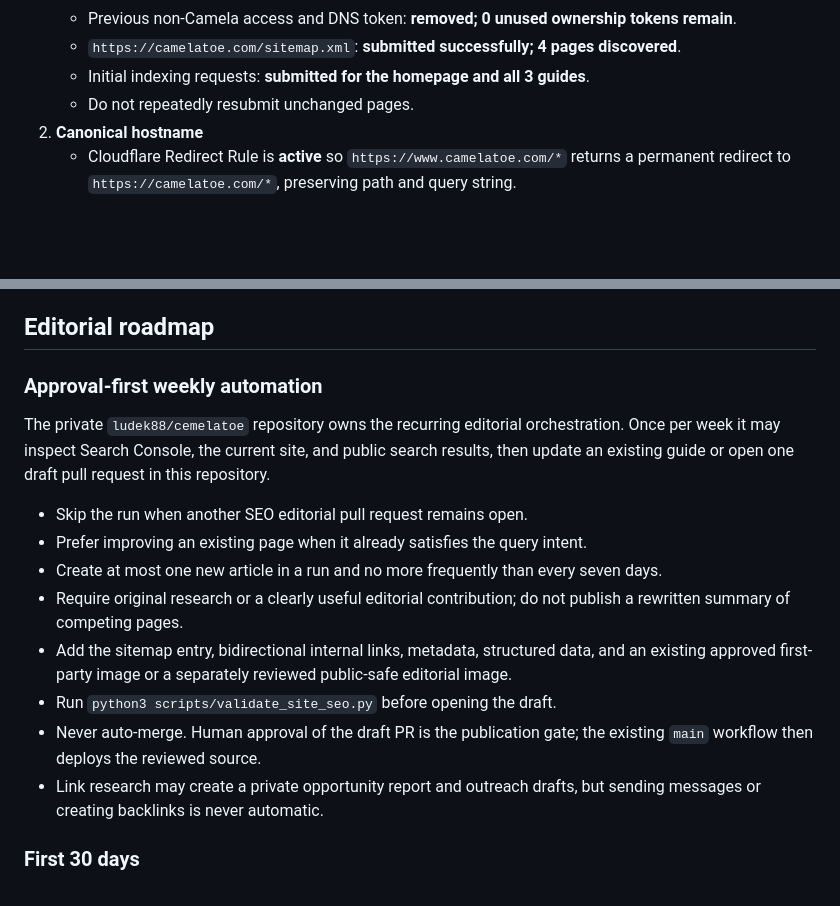
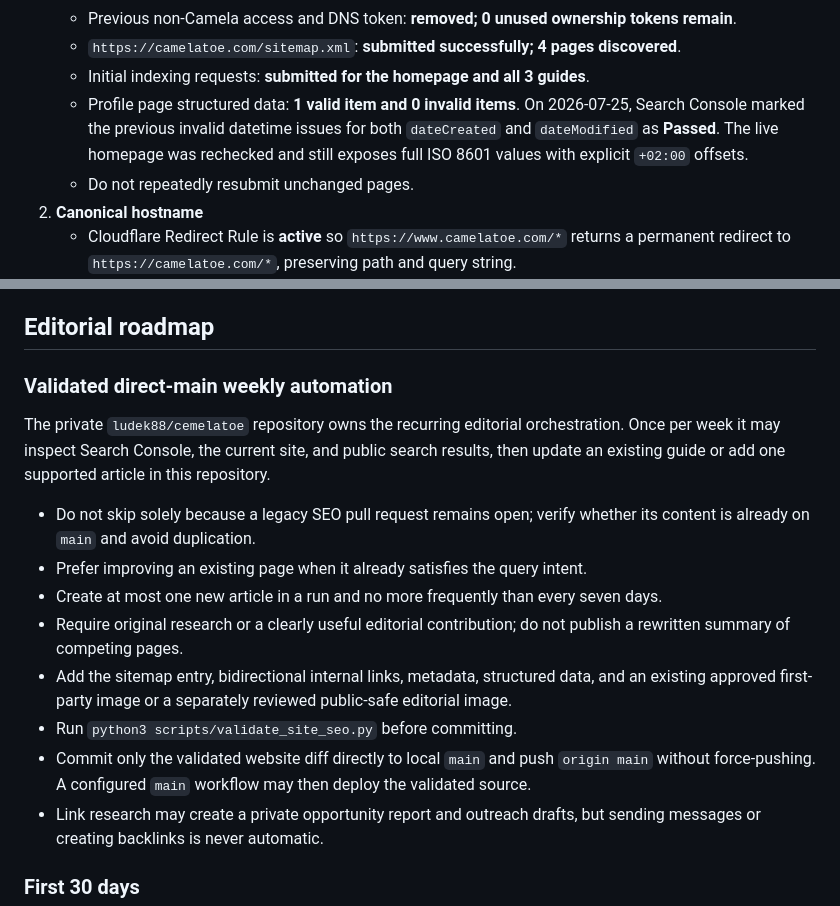
Before and after one commit to ludek88/cemelatoe-pages, a Markdown page: docs/WEBSITE_SEO_PLAN.md, 2 parts joined by grey strips. Drawn GitHub-style; blank space fills up the shorter version.

```diff
--- a/docs/WEBSITE_SEO_PLAN.md
+++ b/docs/WEBSITE_SEO_PLAN.md
@@ -56,6 +56,11 @@ hosting migration. The initial setup was completed on 2026-07-23:
      tokens remain**.
    - `https://camelatoe.com/sitemap.xml`: **submitted successfully; 4 pages discovered**.
    - Initial indexing requests: **submitted for the homepage and all 3 guides**.
+   - Profile page structured data: **1 valid item and 0 invalid items**. On
+     2026-07-25, Search Console marked the previous invalid datetime issues for
+     both `dateCreated` and `dateModified` as **Passed**. The live homepage was
+     rechecked and still exposes full ISO 8601 values with explicit `+02:00`
+     offsets.
    - Do not repeatedly resubmit unchanged pages.
 2. **Canonical hostname**
    - Cloudflare Redirect Rule is **active** so
@@ -72,14 +77,15 @@ hosting migration. The initial setup was completed on 2026-07-23:
 
 ## Editorial roadmap
 
-### Approval-first weekly automation
+### Validated direct-main weekly automation
 
 The private `ludek88/cemelatoe` repository owns the recurring editorial
 orchestration. Once per week it may inspect Search Console, the current site,
-and public search results, then update an existing guide or open one draft pull
-request in this repository.
+and public search results, then update an existing guide or add one supported
+article in this repository.
 
-- Skip the run when another SEO editorial pull request remains open.
+- Do not skip solely because a legacy SEO pull request remains open; verify
+  whether its content is already on `main` and avoid duplication.
 - Prefer improving an existing page when it already satisfies the query intent.
 - Create at most one new article in a run and no more frequently than every
   seven days.
@@ -88,9 +94,10 @@ request in this repository.
 - Add the sitemap entry, bidirectional internal links, metadata, structured
   data, and an existing approved first-party image or a separately reviewed
   public-safe editorial image.
-- Run `python3 scripts/validate_site_seo.py` before opening the draft.
-- Never auto-merge. Human approval of the draft PR is the publication gate;
-  the existing `main` workflow then deploys the reviewed source.
+- Run `python3 scripts/validate_site_seo.py` before committing.
+- Commit only the validated website diff directly to local `main` and push
+  `origin main` without force-pushing. A configured `main` workflow may then
+  deploy the validated source.
 - Link research may create a private opportunity report and outreach drafts,
   but sending messages or creating backlinks is never automatic.
 
```
Also changed, not shown: other parts of docs/WEBSITE_SEO_PLAN.md (+1 -1 lines), AGENTS.md (+6 -5 lines), README.md (+8 -6 lines).
